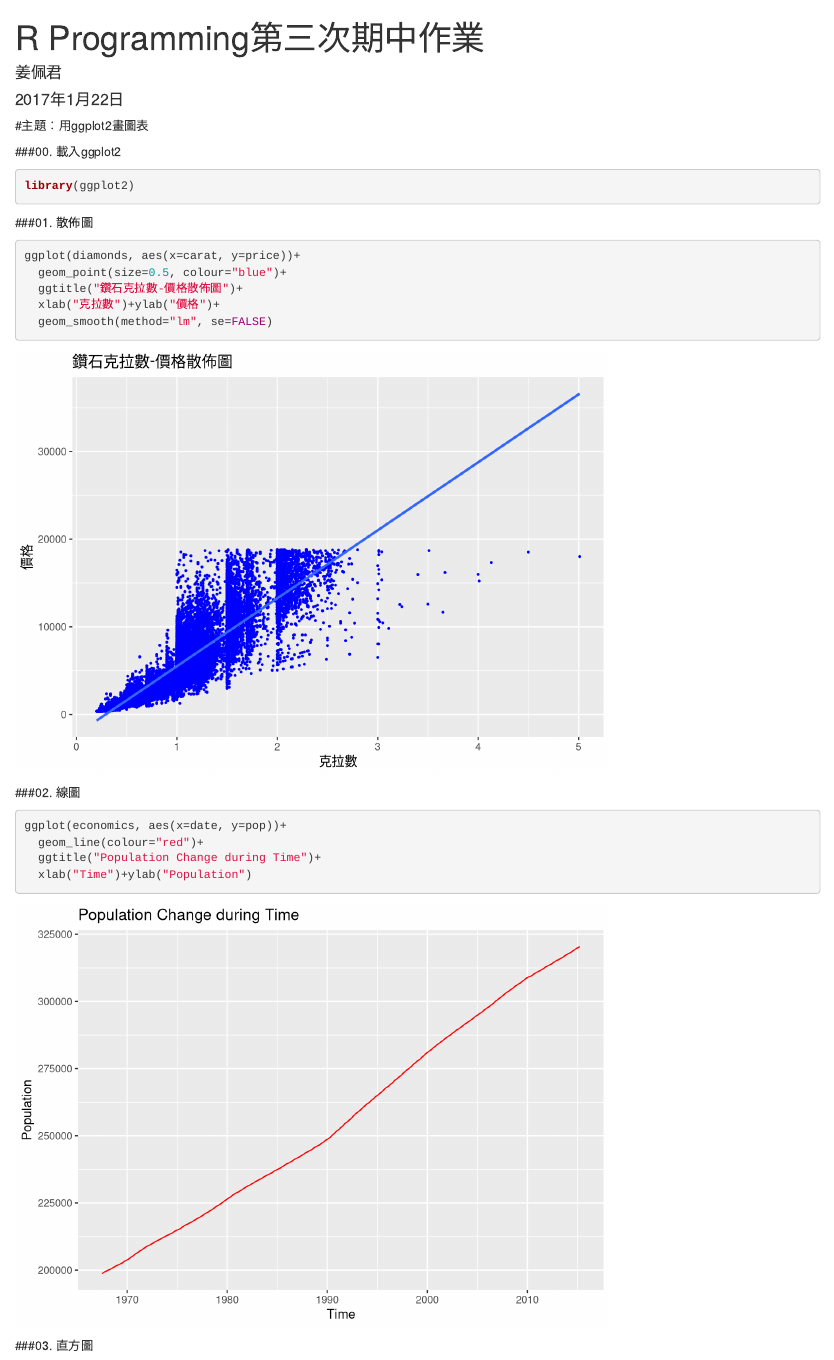
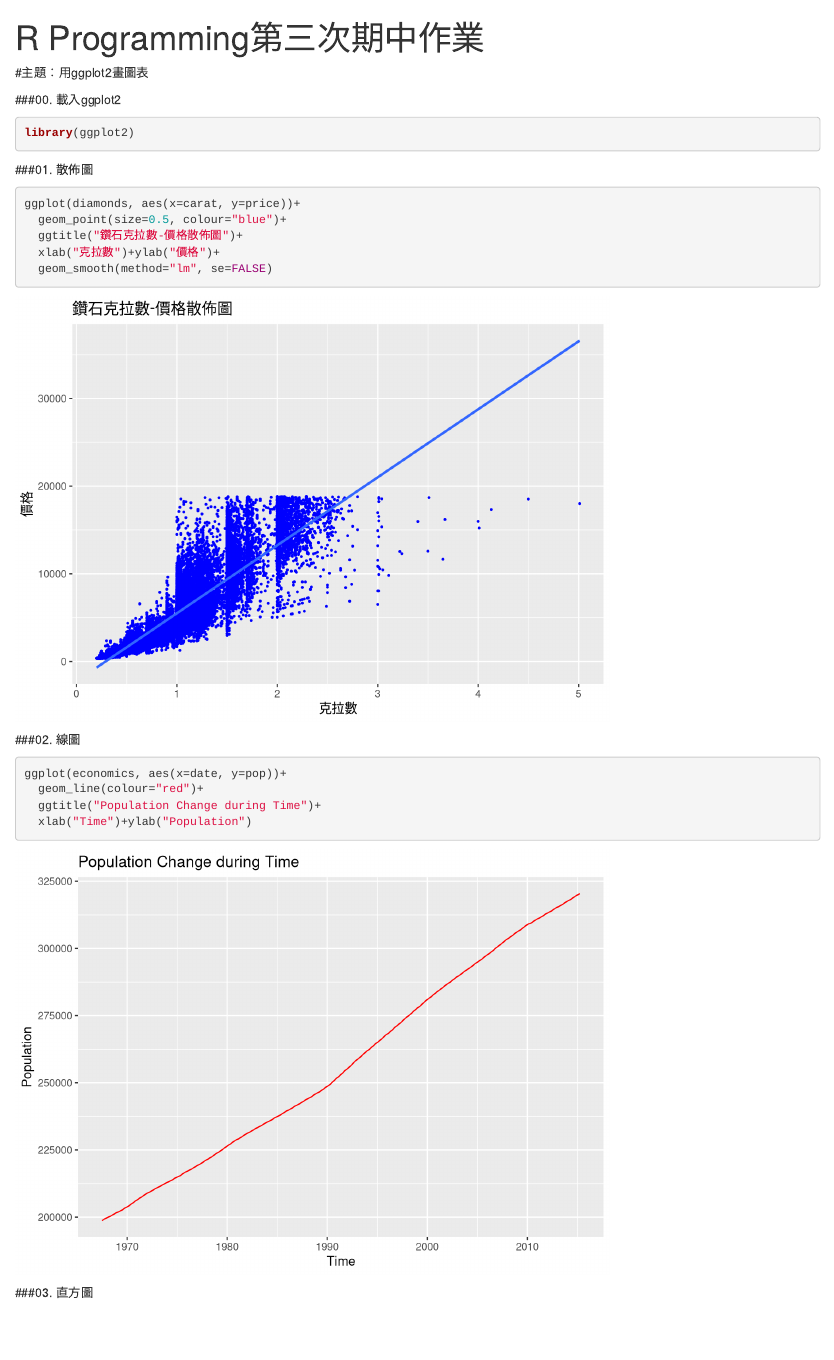
Before and after one commit to minshechiang/R_prg_midterm03, an R Markdown document (midterm03.Rmd): the page in a window 1100 px wide, from its top. Rendered offline with R 4.5, knitr and Pandoc, with nearby package versions.

Commit message:
R programming midterm homework 03 (better)

```diff
--- a/midterm03.Rmd
+++ b/midterm03.Rmd
@@ -1,7 +1,5 @@
 ---
 title: "R Programming第三次期中作業"
-author: "姜佩君"
-date: "2017年1月22日"
 output: html_document
 ---
 
```
Also changed, not shown: midterm03.html.
